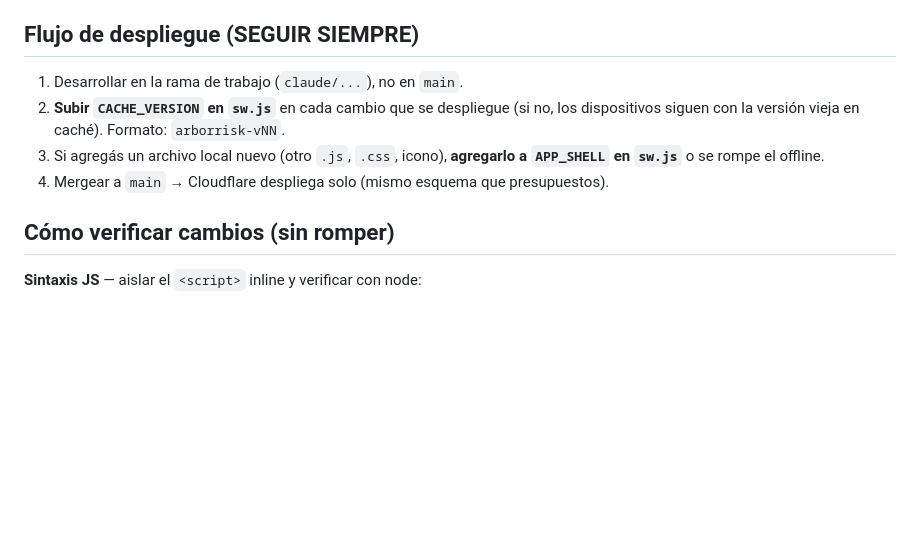
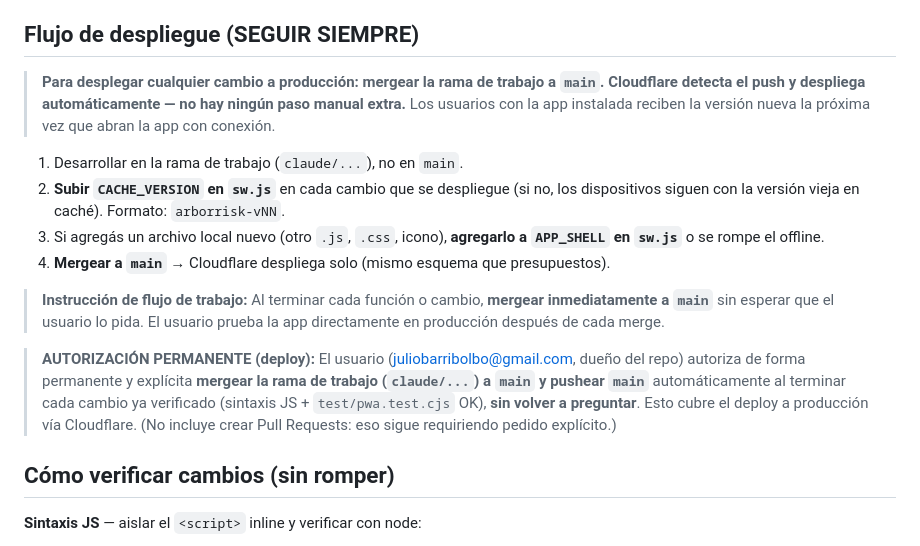
Before and after one commit to juliobarbol/ArborRisk, a Markdown page: CLAUDE.md, the part around the change. Drawn GitHub-style; blank space fills up the shorter version.

Commit message:
docs: flujo de trabajo autónomo y autorización permanente de deploy
Replica el flujo de despliegue de presupuesto-ar en el CLAUDE.md de
ArborRisk: mergeo inmediato a main al terminar cada cambio verificado
y autorización permanente de deploy (sin volver a preguntar), para
trabajar con la misma fluidez que las apps hermanas.

Co-Authored-By: Claude Opus 4.8 <noreply@anthropic.com>
Claude-Session: https://claude.ai/code/session_01PCsdYdbq1QDa3cHMuU21NV

```diff
--- a/CLAUDE.md
+++ b/CLAUDE.md
@@ -67,10 +67,27 @@ grep -nE "css/[a-z]+\.css|js/[a-z]+\.js" index.html
 - `start_url` `./index.html`, scope `./` (en `manifest.webmanifest`).
 
 ## Flujo de despliegue (SEGUIR SIEMPRE)
+
+> **Para desplegar cualquier cambio a producción: mergear la rama de trabajo a
+> `main`. Cloudflare detecta el push y despliega automáticamente — no hay
+> ningún paso manual extra.** Los usuarios con la app instalada reciben la
+> versión nueva la próxima vez que abran la app con conexión.
+
 1. Desarrollar en la rama de trabajo (`claude/...`), no en `main`.
 2. **Subir `CACHE_VERSION` en `sw.js`** en cada cambio que se despliegue (si no, los dispositivos siguen con la versión vieja en caché). Formato: `arborrisk-vNN`.
 3. Si agregás un archivo local nuevo (otro `.js`, `.css`, icono), **agregarlo a `APP_SHELL` en `sw.js`** o se rompe el offline.
-4. Mergear a `main` → Cloudflare despliega solo (mismo esquema que presupuestos).
+4. **Mergear a `main`** → Cloudflare despliega solo (mismo esquema que presupuestos).
+
+> **Instrucción de flujo de trabajo:** Al terminar cada función o cambio,
+> **mergear inmediatamente a `main`** sin esperar que el usuario lo pida.
+> El usuario prueba la app directamente en producción después de cada merge.
+
+> **AUTORIZACIÓN PERMANENTE (deploy):** El usuario (juliobarribolbo@gmail.com,
+> dueño del repo) autoriza de forma permanente y explícita **mergear la rama de
+> trabajo (`claude/...`) a `main` y pushear `main`** automáticamente al terminar
+> cada cambio ya verificado (sintaxis JS + `test/pwa.test.cjs` OK), **sin volver
+> a preguntar**. Esto cubre el deploy a producción vía Cloudflare. (No incluye
+> crear Pull Requests: eso sigue requiriendo pedido explícito.)
 
 ## Cómo verificar cambios (sin romper)
 **Sintaxis JS** — aislar el `<script>` inline y verificar con node:
```
